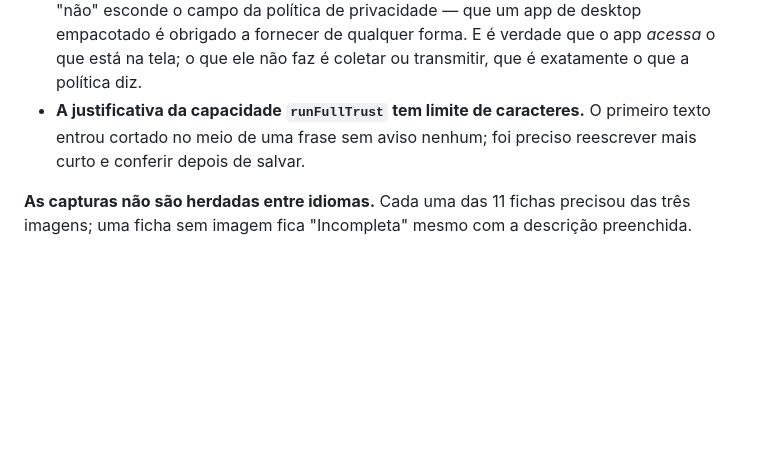
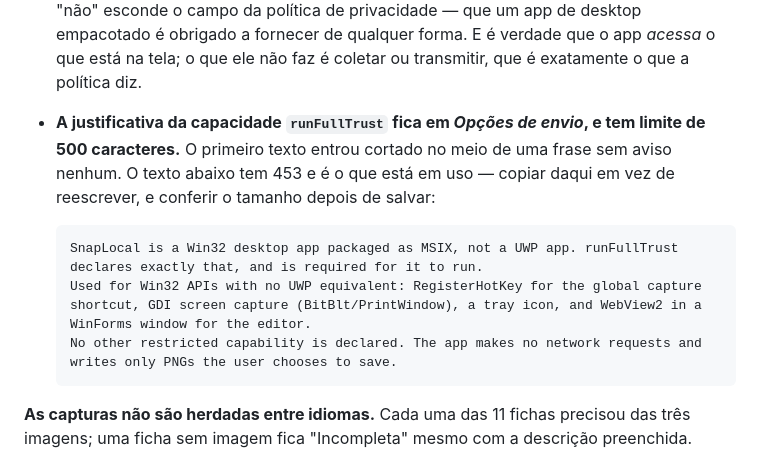
Before and after one commit to Peiterc/snaplocal, a Markdown page: docs/store-listing.md, the part around the change. Rendered like a GitHub page; blank space fills up the shorter version.

Commit message:
Guarda a justificativa do runFullTrust, com o limite medido
Ela e pedida a cada envio e nao estava registrada em lugar nenhum: foi preciso
reescrever do zero na Submission 4. Fica o texto em uso, de 453 caracteres, e
onde o campo mora — Opcoes de envio, com limite de 500.

Co-Authored-By: Claude Opus 5 <noreply@anthropic.com>

````diff
--- a/docs/store-listing.md
+++ b/docs/store-listing.md
@@ -626,9 +626,16 @@ Três coisas que só apareceram preenchendo:
   desktop empacotado é obrigado a fornecer de qualquer forma. E é verdade que o
   app *acessa* o que está na tela; o que ele não faz é coletar ou transmitir,
   que é exatamente o que a política diz.
-- **A justificativa da capacidade `runFullTrust` tem limite de caracteres.** O
-  primeiro texto entrou cortado no meio de uma frase sem aviso nenhum; foi
-  preciso reescrever mais curto e conferir depois de salvar.
+- **A justificativa da capacidade `runFullTrust` fica em *Opções de envio*, e
+  tem limite de 500 caracteres.** O primeiro texto entrou cortado no meio de
+  uma frase sem aviso nenhum. O texto abaixo tem 453 e é o que está em uso —
+  copiar daqui em vez de reescrever, e conferir o tamanho depois de salvar:
+
+  ```
+  SnapLocal is a Win32 desktop app packaged as MSIX, not a UWP app. runFullTrust declares exactly that, and is required for it to run.
+  Used for Win32 APIs with no UWP equivalent: RegisterHotKey for the global capture shortcut, GDI screen capture (BitBlt/PrintWindow), a tray icon, and WebView2 in a WinForms window for the editor.
+  No other restricted capability is declared. The app makes no network requests and writes only PNGs the user chooses to save.
+  ```
 
 **As capturas não são herdadas entre idiomas.** Cada uma das 11 fichas precisou
 das três imagens; uma ficha sem imagem fica "Incompleta" mesmo com a descrição
````
